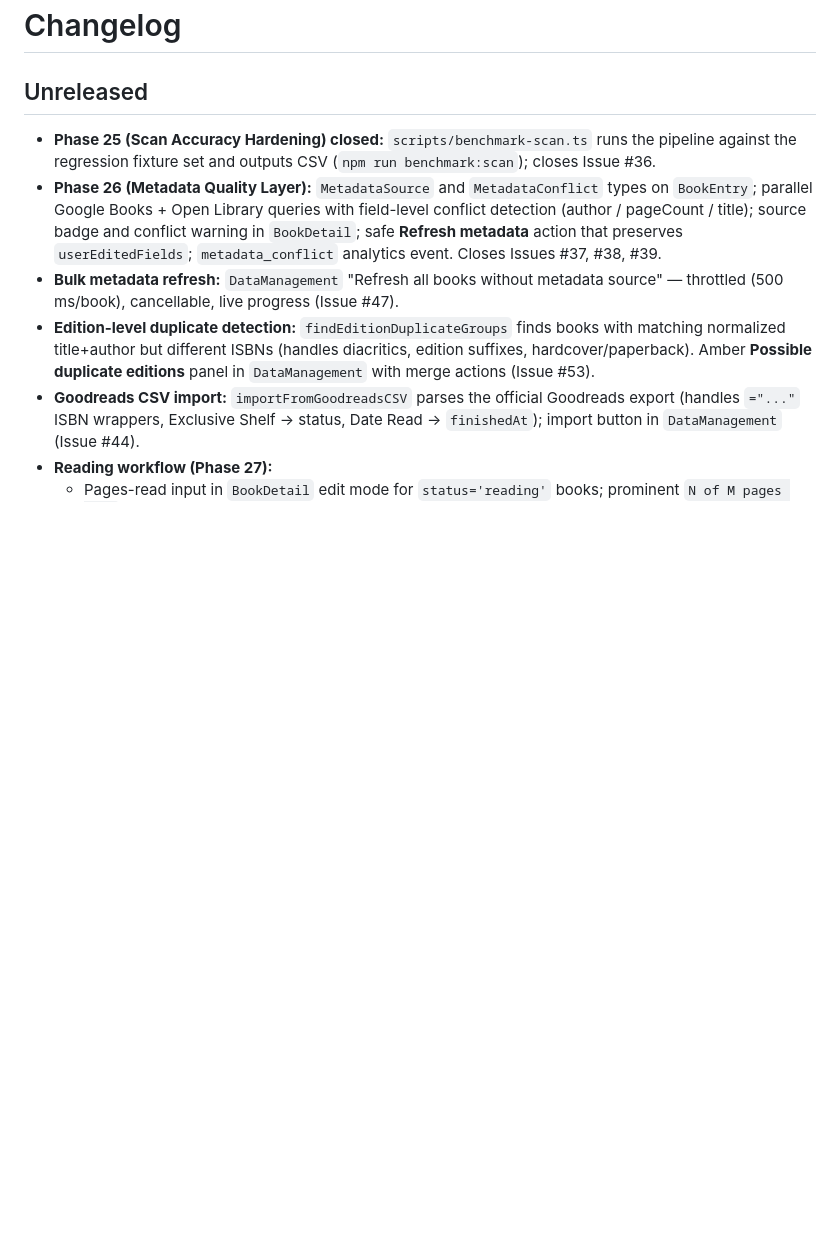
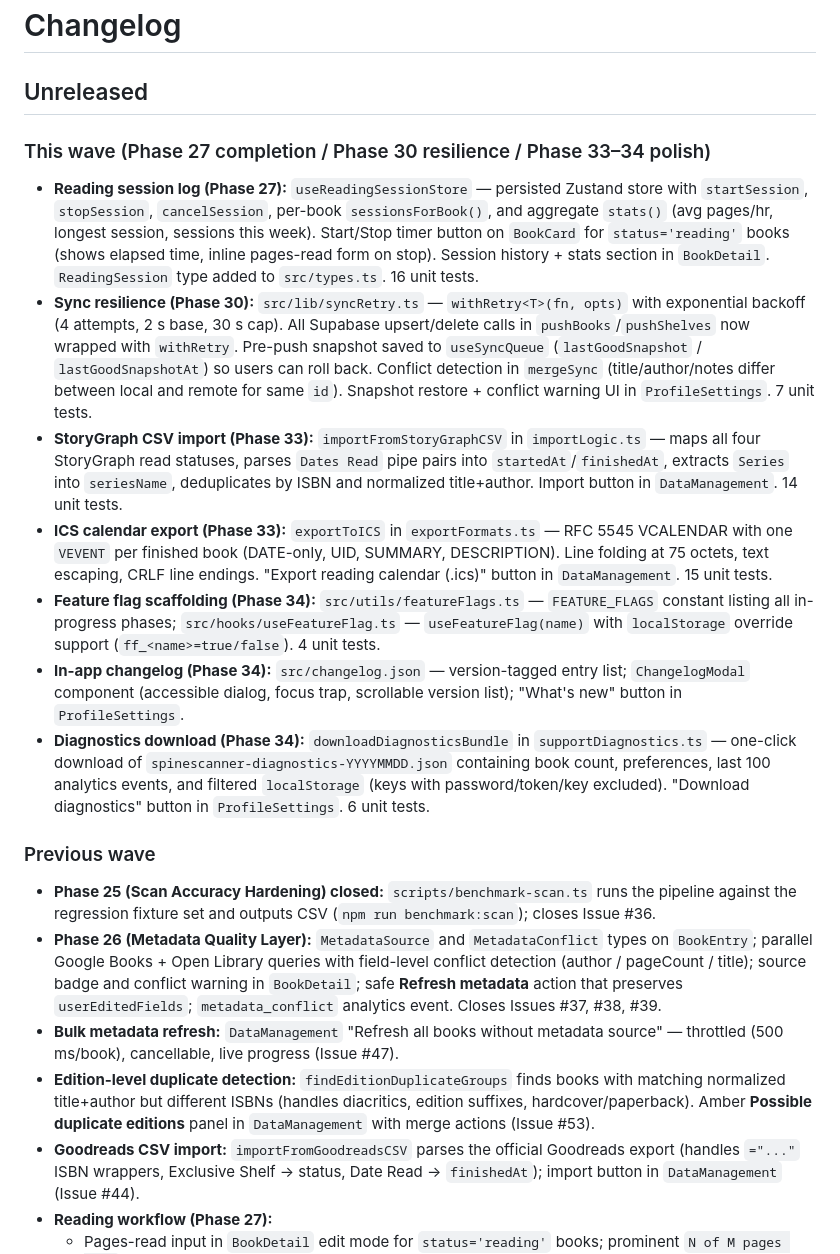
Before and after one commit to hondoentertainment/spine-scanner, a Markdown page: CHANGELOG.md, the part around the change. GitHub-like rendering; blank space fills up the shorter version.

```diff
--- a/CHANGELOG.md
+++ b/CHANGELOG.md
@@ -1,6 +1,18 @@
 # Changelog
 
 ## Unreleased
+
+### This wave (Phase 27 completion / Phase 30 resilience / Phase 33–34 polish)
+
+- **Reading session log (Phase 27):** `useReadingSessionStore` — persisted Zustand store with `startSession`, `stopSession`, `cancelSession`, per-book `sessionsForBook()`, and aggregate `stats()` (avg pages/hr, longest session, sessions this week). Start/Stop timer button on `BookCard` for `status='reading'` books (shows elapsed time, inline pages-read form on stop). Session history + stats section in `BookDetail`. `ReadingSession` type added to `src/types.ts`. 16 unit tests.
+- **Sync resilience (Phase 30):** `src/lib/syncRetry.ts` — `withRetry<T>(fn, opts)` with exponential backoff (4 attempts, 2 s base, 30 s cap). All Supabase upsert/delete calls in `pushBooks`/`pushShelves` now wrapped with `withRetry`. Pre-push snapshot saved to `useSyncQueue` (`lastGoodSnapshot` / `lastGoodSnapshotAt`) so users can roll back. Conflict detection in `mergeSync` (title/author/notes differ between local and remote for same `id`). Snapshot restore + conflict warning UI in `ProfileSettings`. 7 unit tests.
+- **StoryGraph CSV import (Phase 33):** `importFromStoryGraphCSV` in `importLogic.ts` — maps all four StoryGraph read statuses, parses `Dates Read` pipe pairs into `startedAt`/`finishedAt`, extracts `Series` into `seriesName`, deduplicates by ISBN and normalized title+author. Import button in `DataManagement`. 14 unit tests.
+- **ICS calendar export (Phase 33):** `exportToICS` in `exportFormats.ts` — RFC 5545 VCALENDAR with one `VEVENT` per finished book (DATE-only, UID, SUMMARY, DESCRIPTION). Line folding at 75 octets, text escaping, CRLF line endings. "Export reading calendar (.ics)" button in `DataManagement`. 15 unit tests.
+- **Feature flag scaffolding (Phase 34):** `src/utils/featureFlags.ts` — `FEATURE_FLAGS` constant listing all in-progress phases; `src/hooks/useFeatureFlag.ts` — `useFeatureFlag(name)` with `localStorage` override support (`ff_<name>=true/false`). 4 unit tests.
+- **In-app changelog (Phase 34):** `src/changelog.json` — version-tagged entry list; `ChangelogModal` component (accessible dialog, focus trap, scrollable version list); "What's new" button in `ProfileSettings`.
+- **Diagnostics download (Phase 34):** `downloadDiagnosticsBundle` in `supportDiagnostics.ts` — one-click download of `spinescanner-diagnostics-YYYYMMDD.json` containing book count, preferences, last 100 analytics events, and filtered `localStorage` (keys with password/token/key excluded). "Download diagnostics" button in `ProfileSettings`. 6 unit tests.
+
+### Previous wave
 
 - **Phase 25 (Scan Accuracy Hardening) closed:** `scripts/benchmark-scan.ts` runs the pipeline against the regression fixture set and outputs CSV (`npm run benchmark:scan`); closes Issue #36.
 - **Phase 26 (Metadata Quality Layer):** `MetadataSource` and `MetadataConflict` types on `BookEntry`; parallel Google Books + Open Library queries with field-level conflict detection (author / pageCount / title); source badge and conflict warning in `BookDetail`; safe **Refresh metadata** action that preserves `userEditedFields`; `metadata_conflict` analytics event. Closes Issues #37, #38, #39.
```
Also changed, not shown: NEXT_STEPS.md (+27 -25 lines).
